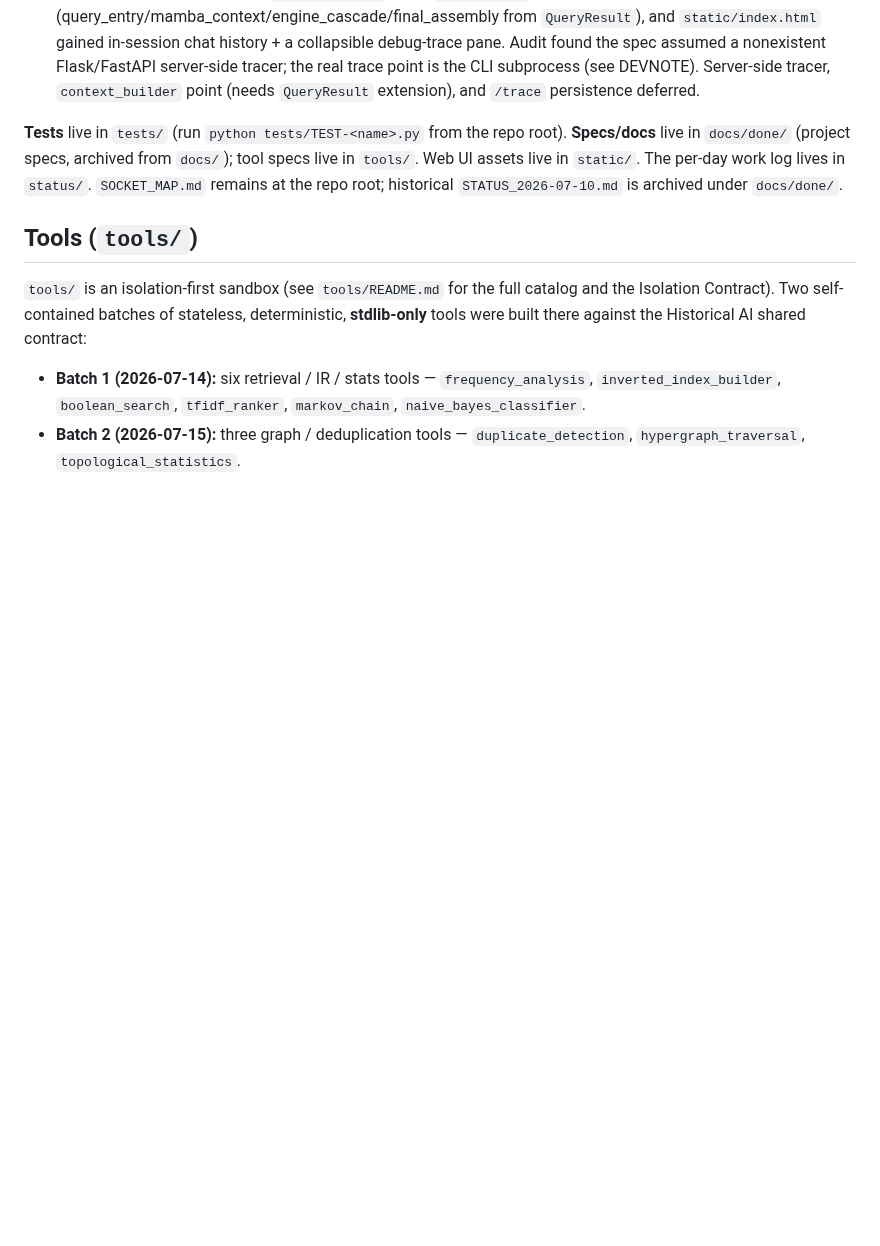
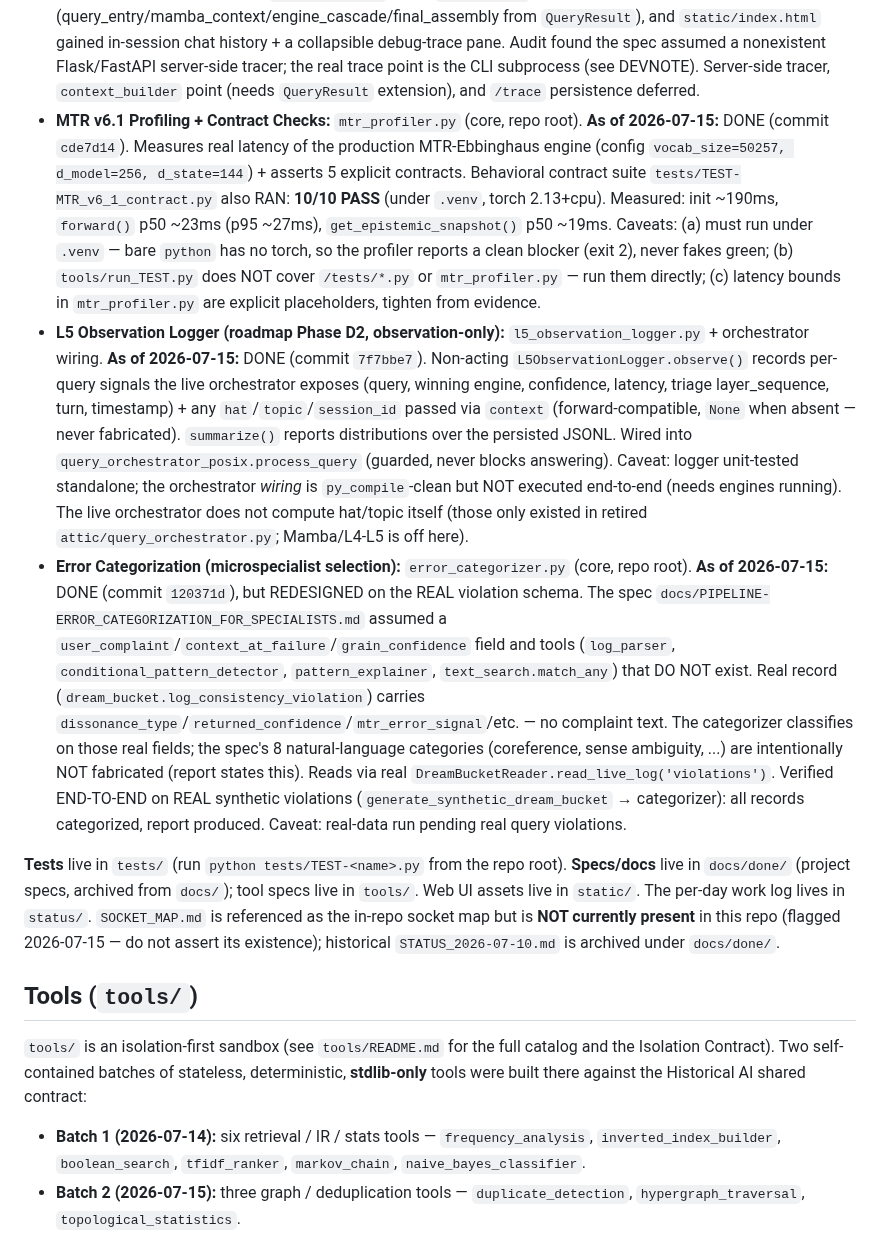
Before and after one commit to acausal/Kitbash_AI, a Markdown page: README.md, the part around the change. GitHub-like rendering; blank space fills up the shorter version.

```diff
--- a/README.md
+++ b/README.md
@@ -73,8 +73,11 @@ CARTRIDGE.)
 - Sleep pipeline stages (consolidation, hypothesis generation, recalibration), MTR↔Grain bridge (RED — soft-fail patterns), Epistemic layer names (YELLOW), HatKappaMapper, Dream Bucket read, RedisBlackboard core (API built, not wired into canonical path), Coupling validator, Cartridge file format, MTR checkpoints, SQLite stores. These are the memory/consolidation and shared-state planes — intentionally out of scope for the current chat-POC milestone.
 - **Success Signal Integration (Dream Bucket ↔ Orchestrator):** spec `docs/SPEC-SUCCESS_SIGNAL_INTEGRATION_v1.md`, deviation audit `docs/DEVNOTE-SUCCESS_SIGNAL_INTEGRATION.md`, impl log `docs/STATUS_2026-07-15_success_signal.md`. **As of 2026-07-15:** ALL STEPS DONE & verified (commits `d4a6938`, `0e8057b`, `c55d0db`, `7cc1a37`) — `dream_bucket.py` gained `success_traces` logging, `query_completion_heuristic.py` provides `CoherenceChecker`, and `query_orchestrator_posix.py` wires the coherence check post-answer. The spec's fixed `min_response_length=100` was replaced by a query-aware dynamic threshold (factual/explanation/other bases; confidence-scaled). `slm success-stats` CLI deferred to post-Phase-A.
 - **WebUI & Execution Trace Visibility:** spec `docs/SPEC-WEBUI_AND_TRACE_VISIBILITY_v1.md`, deviation audit `docs/DEVNOTE-WEBUI_AND_TRACE_VISIBILITY.md`, plan `docs/PLAN-WEBUI_TRACE_VISIBILITY.md`. **As of 2026-07-15:** feasible slice DONE & verified (commits `a12587d`, `fb77562`, `9fa41ce`) — `execution_tracer.py` (pure TraceEvent/ExecutionTracer), `kitbash_cli.py` emits `trace_event` NDJSON (query_entry/mamba_context/engine_cascade/final_assembly from `QueryResult`), and `static/index.html` gained in-session chat history + a collapsible debug-trace pane. Audit found the spec assumed a nonexistent Flask/FastAPI server-side tracer; the real trace point is the CLI subprocess (see DEVNOTE). Server-side tracer, `context_builder` point (needs `QueryResult` extension), and `/trace` persistence deferred.
+- **MTR v6.1 Profiling + Contract Checks:** `mtr_profiler.py` (core, repo root). **As of 2026-07-15:** DONE (commit `cde7d14`). Measures real latency of the production MTR-Ebbinghaus engine (config `vocab_size=50257, d_model=256, d_state=144`) + asserts 5 explicit contracts. Behavioral contract suite `tests/TEST-MTR_v6_1_contract.py` also RAN: **10/10 PASS** (under `.venv`, torch 2.13+cpu). Measured: init ~190ms, `forward()` p50 ~23ms (p95 ~27ms), `get_epistemic_snapshot()` p50 ~19ms. Caveats: (a) must run under `.venv` — bare `python` has no torch, so the profiler reports a clean blocker (exit 2), never fakes green; (b) `tools/run_TEST.py` does NOT cover `/tests/*.py` or `mtr_profiler.py` — run them directly; (c) latency bounds in `mtr_profiler.py` are explicit placeholders, tighten from evidence.
+- **L5 Observation Logger (roadmap Phase D2, observation-only):** `l5_observation_logger.py` + orchestrator wiring. **As of 2026-07-15:** DONE (commit `7f7bbe7`). Non-acting `L5ObservationLogger.observe()` records per-query signals the live orchestrator exposes (query, winning engine, confidence, latency, triage layer_sequence, turn, timestamp) + any `hat`/`topic`/`session_id` passed via `context` (forward-compatible, `None` when absent — never fabricated). `summarize()` reports distributions over the persisted JSONL. Wired into `query_orchestrator_posix.process_query` (guarded, never blocks answering). Caveat: logger unit-tested standalone; the orchestrator *wiring* is `py_compile`-clean but NOT executed end-to-end (needs engines running). The live orchestrator does not compute hat/topic itself (those only existed in retired `attic/query_orchestrator.py`; Mamba/L4-L5 is off here).
+- **Error Categorization (microspecialist selection):** `error_categorizer.py` (core, repo root). **As of 2026-07-15:** DONE (commit `120371d`), but REDESIGNED on the REAL violation schema. The spec `docs/PIPELINE-ERROR_CATEGORIZATION_FOR_SPECIALISTS.md` assumed a `user_complaint`/`context_at_failure`/`grain_confidence` field and tools (`log_parser`, `conditional_pattern_detector`, `pattern_explainer`, `text_search.match_any`) that DO NOT exist. Real record (`dream_bucket.log_consistency_violation`) carries `dissonance_type`/`returned_confidence`/`mtr_error_signal`/etc. — no complaint text. The categorizer classifies on those real fields; the spec's 8 natural-language categories (coreference, sense ambiguity, ...) are intentionally NOT fabricated (report states this). Reads via real `DreamBucketReader.read_live_log('violations')`. Verified END-TO-END on REAL synthetic violations (`generate_synthetic_dream_bucket` → categorizer): all records categorized, report produced. Caveat: real-data run pending real query violations.
 
-**Tests** live in `tests/` (run `python tests/TEST-<name>.py` from the repo root). **Specs/docs** live in `docs/done/` (project specs, archived from `docs/`); tool specs live in `tools/`. Web UI assets live in `static/`. The per-day work log lives in `status/`. `SOCKET_MAP.md` remains at the repo root; historical `STATUS_2026-07-10.md` is archived under `docs/done/`.
+**Tests** live in `tests/` (run `python tests/TEST-<name>.py` from the repo root). **Specs/docs** live in `docs/done/` (project specs, archived from `docs/`); tool specs live in `tools/`. Web UI assets live in `static/`. The per-day work log lives in `status/`. `SOCKET_MAP.md` is referenced as the in-repo socket map but is **NOT currently present** in this repo (flagged 2026-07-15 — do not assert its existence); historical `STATUS_2026-07-10.md` is archived under `docs/done/`.
 
 ## Tools (`tools/`)
 
```
Also changed, not shown: status/2026-07-15_observation_and_analysis.md (added, +42 -0 lines).
